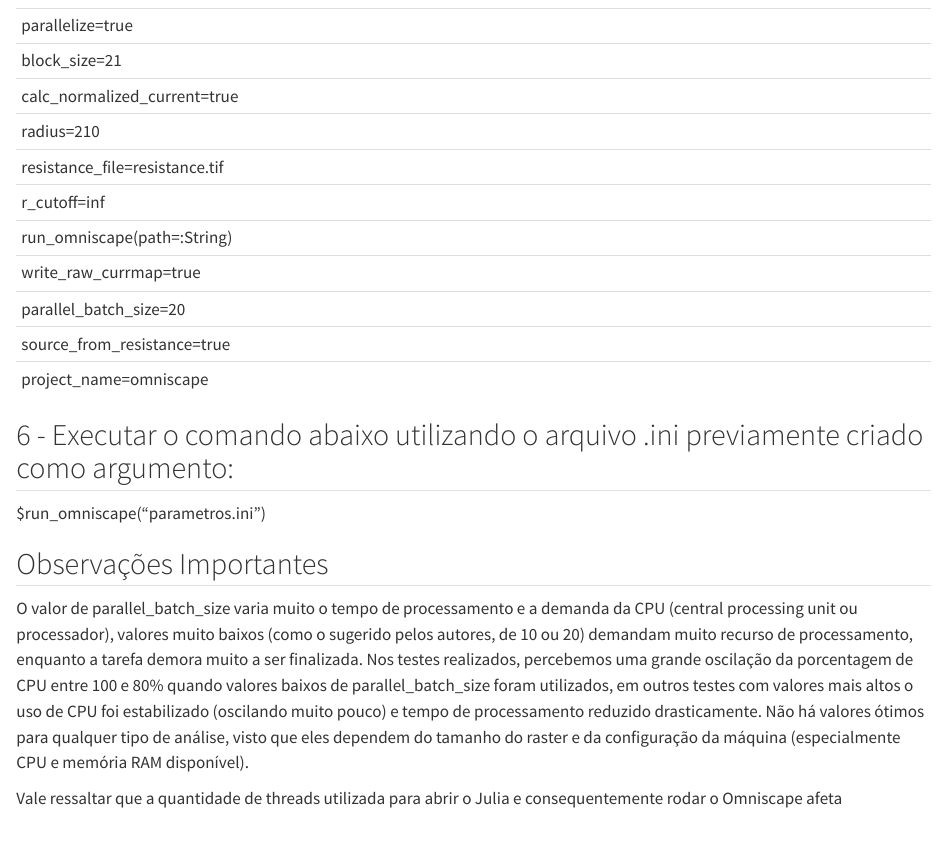
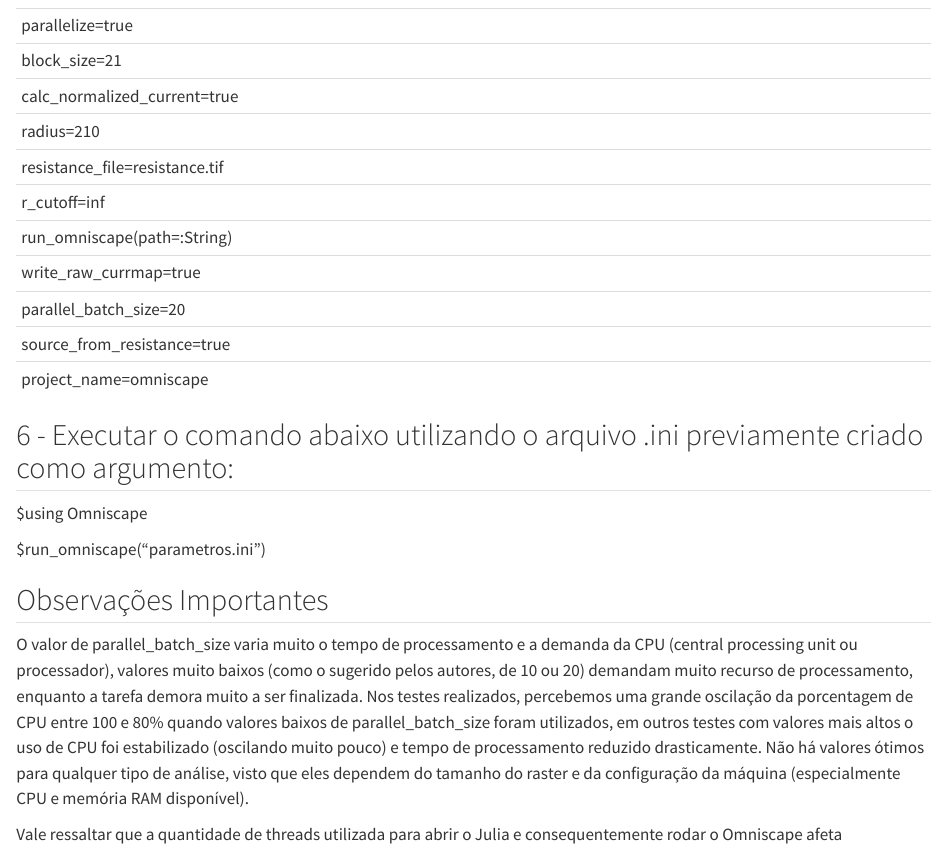
Before and after one commit to Resiliencia-climatica-Brasil/connectivity-omniscape, a Quarto document (implementacao-omniscape.qmd): the page in a window 1100 px wide, from 910 px down. Rendered offline with R 4.5, knitr and Pandoc in place of Quarto, with nearby package versions.

Commit message:
Update implementacao-omniscape.qmd
Adicionando a função para chamar o Omniscape no passo 6 da implementação

```diff
--- a/implementacao-omniscape.qmd
+++ b/implementacao-omniscape.qmd
@@ -48,6 +48,8 @@
 ---------------------------------------------------------
 
 ## 6 - Executar o comando abaixo utilizando o arquivo .ini previamente criado como argumento:
+$using Omniscape
+
 $run_omniscape("parametros.ini")
 
 ## Observações Importantes
```
